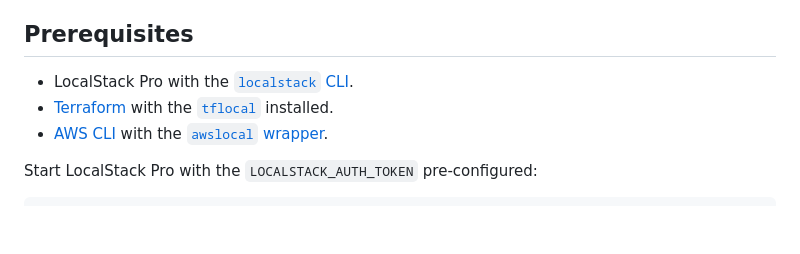
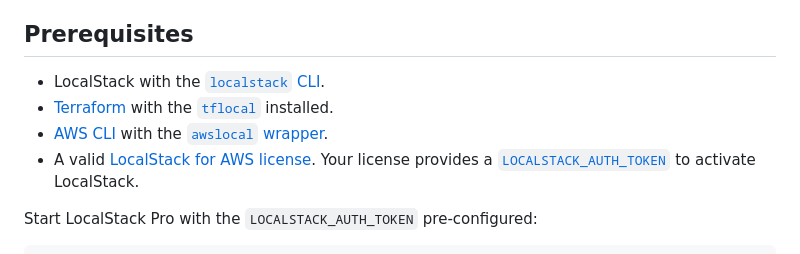
Before and after one commit to localstack-samples/sample-fuzzy-movie-search-lambda-kinesis-elasticsearch, a Markdown page: README.md, the part around the change. Drawn GitHub-style; blank space fills up the shorter version.

Commit message:
Fix README: remove LocalStack Pro, add license bullet

```diff
--- a/README.md
+++ b/README.md
@@ -34,9 +34,10 @@ The following diagram shows the architecture that this sample application builds
 [Elasticsearch](https://docs.localstack.cloud/user-guide/aws/elasticsearch/) which actually holds the data.
 
 ## Prerequisites
-- LocalStack Pro with the [`localstack` CLI](https://docs.localstack.cloud/getting-started/installation/#localstack-cli).
+- LocalStack with the [`localstack` CLI](https://docs.localstack.cloud/getting-started/installation/#localstack-cli).
 - [Terraform](https://docs.localstack.cloud/user-guide/integrations/terraform/) with the [`tflocal`](https://github.com/localstack/terraform-local) installed.
 - [AWS CLI](https://docs.localstack.cloud/user-guide/integrations/aws-cli/) with the [`awslocal` wrapper](https://docs.localstack.cloud/user-guide/integrations/aws-cli/#localstack-aws-cli-awslocal).
+- A valid [LocalStack for AWS license](https://localstack.cloud/pricing). Your license provides a [`LOCALSTACK_AUTH_TOKEN`](https://docs.localstack.cloud/getting-started/auth-token/) to activate LocalStack.
 
 Start LocalStack Pro with the `LOCALSTACK_AUTH_TOKEN` pre-configured:
 
```
